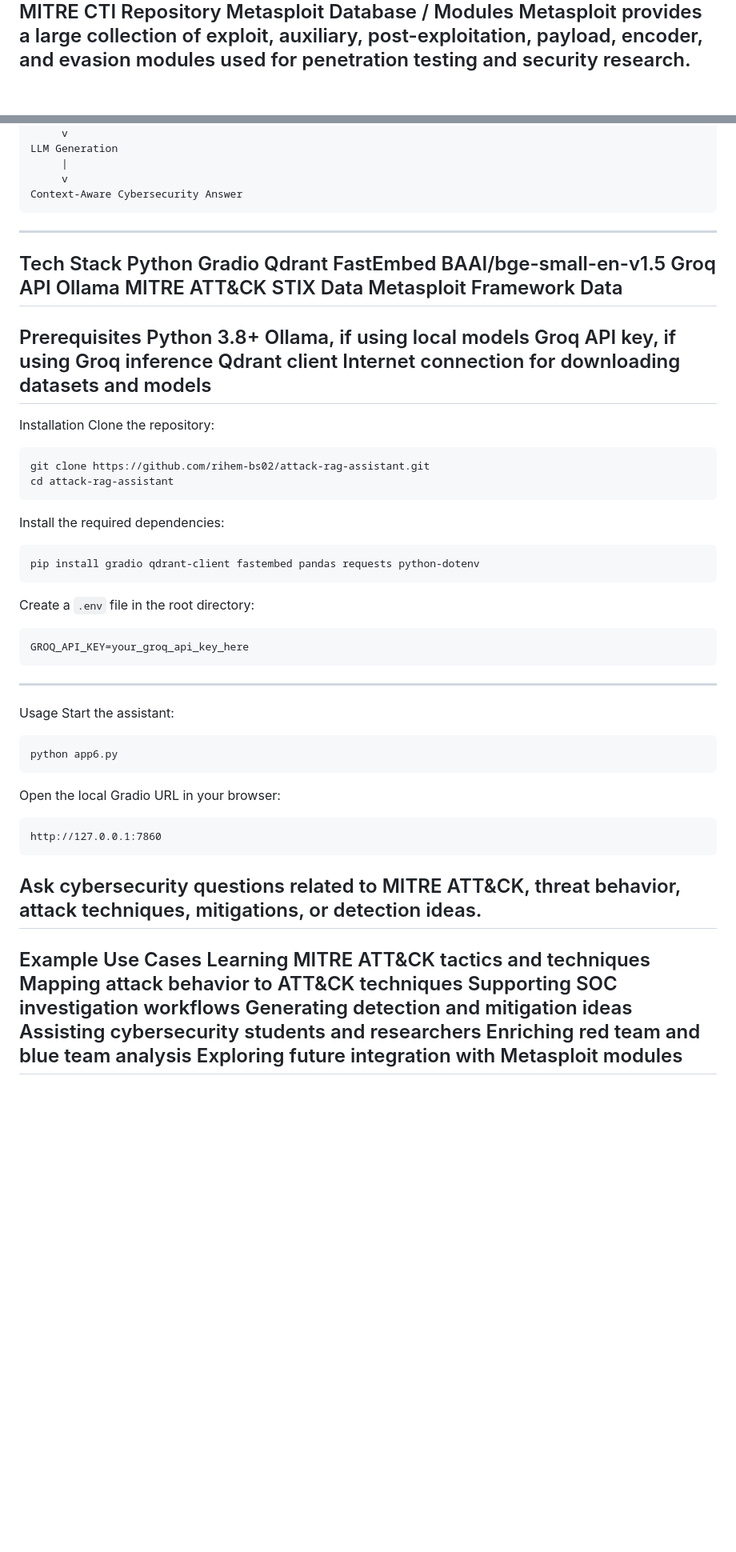
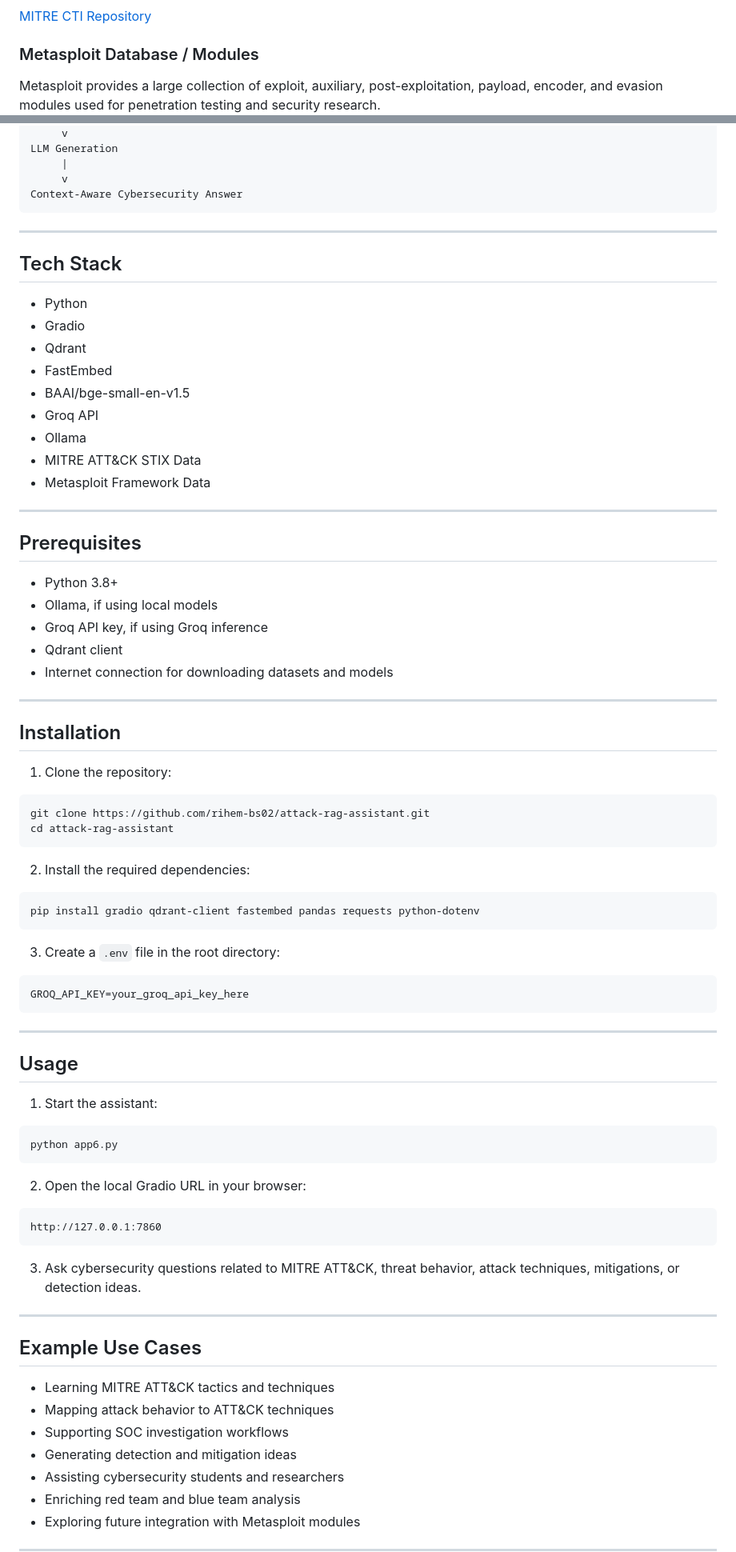
Before and after one commit to rihem-bs02/attack-rag-assistant, a Markdown page: README.md, 2 parts joined by grey strips. Shown at 80% size. Drawn GitHub-style; blank space fills up the shorter version.

````diff
--- a/README.md
+++ b/README.md
@@ -32,5 +53,9 @@ MITRE ATT&CK STIX Data
 Additional MITRE CTI repository:
-MITRE CTI Repository
-Metasploit Database / Modules
+
+[MITRE CTI Repository](https://github.com/mitre/cti)
+
+### Metasploit Database / Modules
+
 Metasploit provides a large collection of exploit, auxiliary, post-exploitation, payload, encoder, and evasion modules used for penetration testing and security research.
+
 GitHub repository:
@@ -78,57 +120,82 @@ LLM Generation
      v
 Context-Aware Cybersecurity Answer
 ```
+
 ---
-Tech Stack
-Python
-Gradio
-Qdrant
-FastEmbed
-BAAI/bge-small-en-v1.5
-Groq API
-Ollama
-MITRE ATT&CK STIX Data
-Metasploit Framework Data
+
+## Tech Stack
+
+- Python
+- Gradio
+- Qdrant
+- FastEmbed
+- BAAI/bge-small-en-v1.5
+- Groq API
+- Ollama
+- MITRE ATT&CK STIX Data
+- Metasploit Framework Data
+
 ---
-Prerequisites
-Python 3.8+
-Ollama, if using local models
-Groq API key, if using Groq inference
-Qdrant client
-Internet connection for downloading datasets and models
+
+## Prerequisites
+
+- Python 3.8+
+- Ollama, if using local models
+- Groq API key, if using Groq inference
+- Qdrant client
+- Internet connection for downloading datasets and models
+
 ---
-Installation
-Clone the repository:
+
+## Installation
+
+1. Clone the repository:
+
 ```bash
 git clone https://github.com/rihem-bs02/attack-rag-assistant.git
 cd attack-rag-assistant
 ```
-Install the required dependencies:
+
+2. Install the required dependencies:
+
 ```bash
 pip install gradio qdrant-client fastembed pandas requests python-dotenv
 ```
-Create a `.env` file in the root directory:
+
+3. Create a `.env` file in the root directory:
+
 ```env
 GROQ_API_KEY=your_groq_api_key_here
 ```
+
 ---
-Usage
-Start the assistant:
+
+## Usage
+
+1. Start the assistant:
+
 ```bash
 python app6.py
 ```
-Open the local Gradio URL in your browser:
+
+2. Open the local Gradio URL in your browser:
+
 ```text
 http://127.0.0.1:7860
 ```
-Ask cybersecurity questions related to MITRE ATT&CK, threat behavior, attack techniques, mitigations, or detection ideas.
+
+3. Ask cybersecurity questions related to MITRE ATT&CK, threat behavior, attack techniques, mitigations, or detection ideas.
+
 ---
-Example Use Cases
-Learning MITRE ATT&CK tactics and techniques
-Mapping attack behavior to ATT&CK techniques
-Supporting SOC investigation workflows
-Generating detection and mitigation ideas
-Assisting cybersecurity students and researchers
-Enriching red team and blue team analysis
-Exploring future integration with Metasploit modules
+
+## Example Use Cases
+
+- Learning MITRE ATT&CK tactics and techniques
+- Mapping attack behavior to ATT&CK techniques
+- Supporting SOC investigation workflows
+- Generating detection and mitigation ideas
+- Assisting cybersecurity students and researchers
+- Enriching red team and blue team analysis
+- Exploring future integration with Metasploit modules
+
 ---
````
Also changed, not shown: other parts of README.md (+102 -45 lines).
